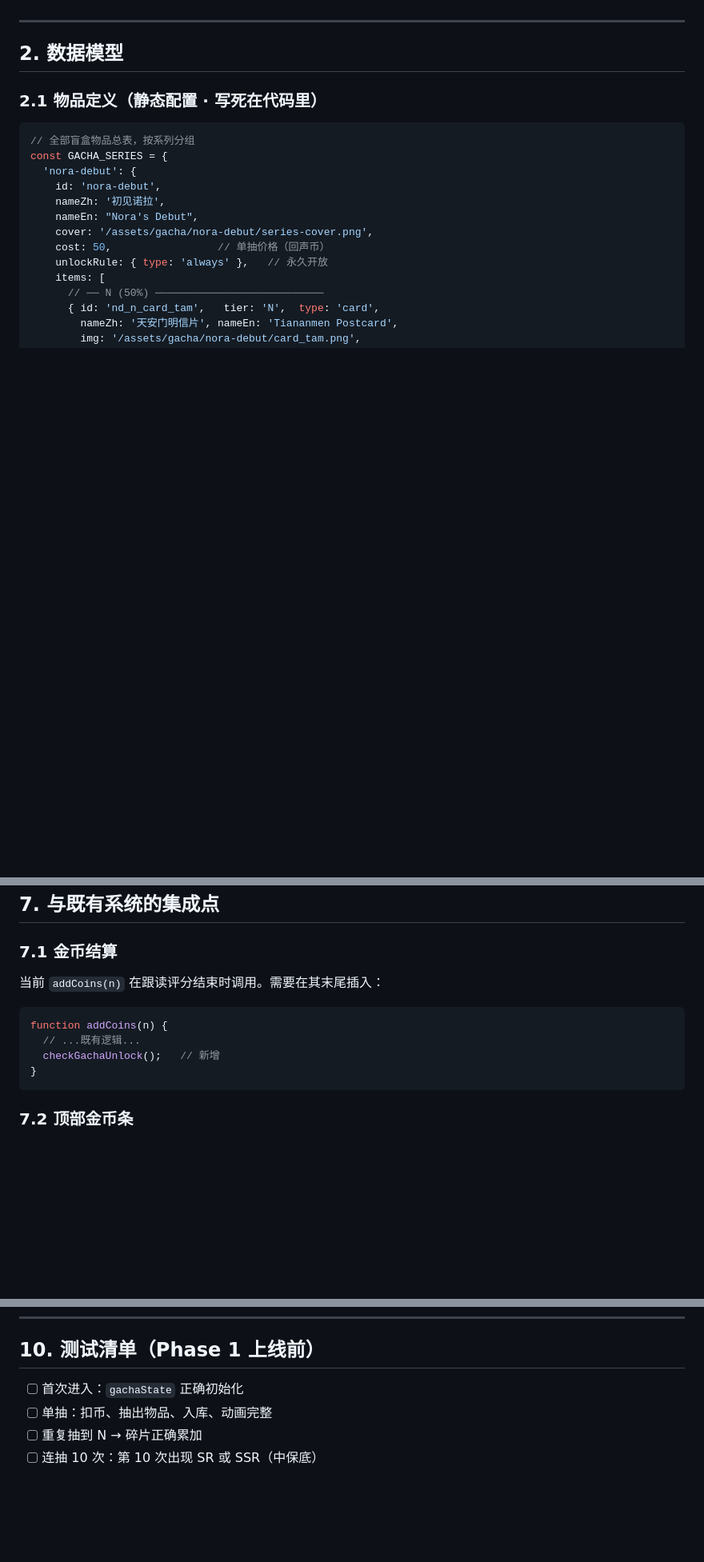
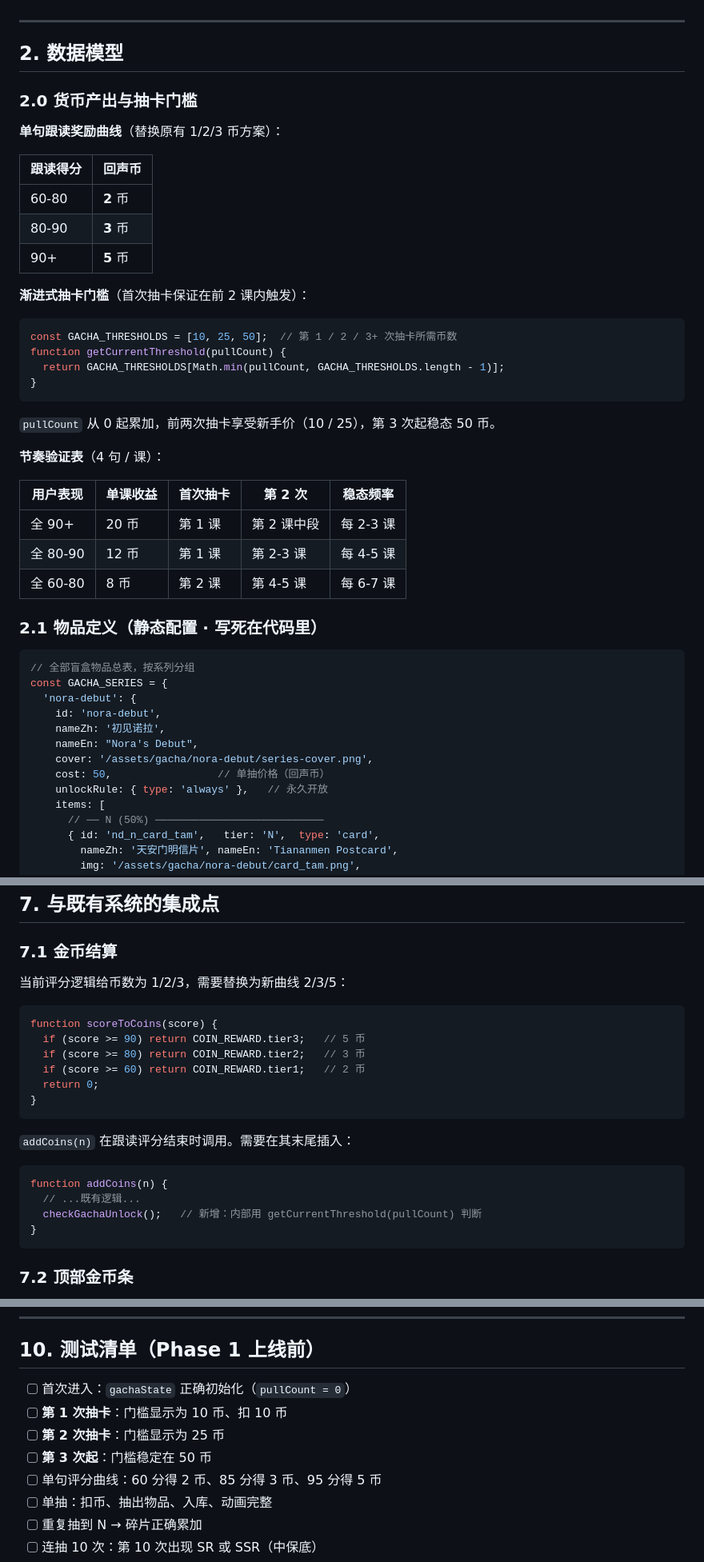
Before and after one commit to xiaobei810-max/shadowlingo, a Markdown page: docs/gacha-system.md, 3 parts joined by grey strips. Shown at 80% size. Rendered like a GitHub page; blank space fills up the shorter version.

Commit message:
docs(gacha): progressive thresholds + smoothed coin reward curve
Tuning rationale: ensure all skill levels trigger first pull within
their first 1-2 lessons (variable reward window).

Changes:
- Coin curve 1/2/3 -> 2/3/5 (rewards excellence + softens floor)
- Progressive thresholds [10, 25, 50] for first 3 pulls
- New flags.pullCount field
- pullGacha() reads getCurrentThreshold() instead of fixed series.cost
- Section 2.0 added with rhythm verification table
- §7.1 adds scoreToCoins() helper signature
- §10 test checklist expanded for new mechanics

Co-Authored-By: Claude Opus 4.7 <noreply@anthropic.com>

````diff
--- a/docs/gacha-system.md
+++ b/docs/gacha-system.md
@@ -32,6 +33,35 @@
 ---
 
 ## 2. 数据模型
+
+### 2.0 货币产出与抽卡门槛
+
+**单句跟读奖励曲线**（替换原有 1/2/3 币方案）：
+
+| 跟读得分 | 回声币 |
+|---------|--------|
+| 60-80   | **2** 币 |
+| 80-90   | **3** 币 |
+| 90+     | **5** 币 |
+
+**渐进式抽卡门槛**（首次抽卡保证在前 2 课内触发）：
+
+```js
+const GACHA_THRESHOLDS = [10, 25, 50];  // 第 1 / 2 / 3+ 次抽卡所需币数
+function getCurrentThreshold(pullCount) {
+  return GACHA_THRESHOLDS[Math.min(pullCount, GACHA_THRESHOLDS.length - 1)];
+}
+```
+
+`pullCount` 从 0 起累加，前两次抽卡享受新手价（10 / 25），第 3 次起稳态 50 币。
+
+**节奏验证表**（4 句 / 课）：
+
+| 用户表现 | 单课收益 | 首次抽卡 | 第 2 次 | 稳态频率 |
+|---------|---------|---------|---------|----------|
+| 全 90+   | 20 币 | 第 1 课 | 第 2 课中段 | 每 2-3 课 |
+| 全 80-90 | 12 币 | 第 1 课 | 第 2-3 课 | 每 4-5 课 |
+| 全 60-80 | 8 币 | 第 2 课 | 第 4-5 课 | 每 6-7 课 |
 
 ### 2.1 物品定义（静态配置 · 写死在代码里）
 
@@ -431,11 +468,20 @@ public/assets/
 ## 7. 与既有系统的集成点
 
 ### 7.1 金币结算
-当前 `addCoins(n)` 在跟读评分结束时调用。需要在其末尾插入：
+当前评分逻辑给币数为 1/2/3，需要替换为新曲线 2/3/5：
+```js
+function scoreToCoins(score) {
+  if (score >= 90) return COIN_REWARD.tier3;   // 5 币
+  if (score >= 80) return COIN_REWARD.tier2;   // 3 币
+  if (score >= 60) return COIN_REWARD.tier1;   // 2 币
+  return 0;
+}
+```
+`addCoins(n)` 在跟读评分结束时调用。需要在其末尾插入：
 ```js
 function addCoins(n) {
   // ...既有逻辑...
-  checkGachaUnlock();   // 新增
+  checkGachaUnlock();   // 新增：内部用 getCurrentThreshold(pullCount) 判断
 }
 ```
 
@@ -524,7 +570,11 @@ Phase 2 增加配置项：
 
 ## 10. 测试清单（Phase 1 上线前）
 
-- [ ] 首次进入：`gachaState` 正确初始化
+- [ ] 首次进入：`gachaState` 正确初始化（`pullCount = 0`）
+- [ ] **第 1 次抽卡**：门槛显示为 10 币、扣 10 币
+- [ ] **第 2 次抽卡**：门槛显示为 25 币
+- [ ] **第 3 次起**：门槛稳定在 50 币
+- [ ] 单句评分曲线：60 分得 2 币、85 分得 3 币、95 分得 5 币
 - [ ] 单抽：扣币、抽出物品、入库、动画完整
 - [ ] 重复抽到 N → 碎片正确累加
 - [ ] 连抽 10 次：第 10 次出现 SR 或 SSR（中保底）
````
Also changed, not shown: other parts of docs/gacha-system.md (+20 -12 lines).
